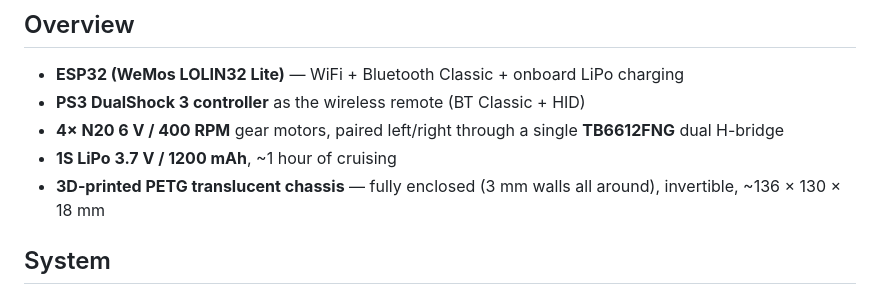
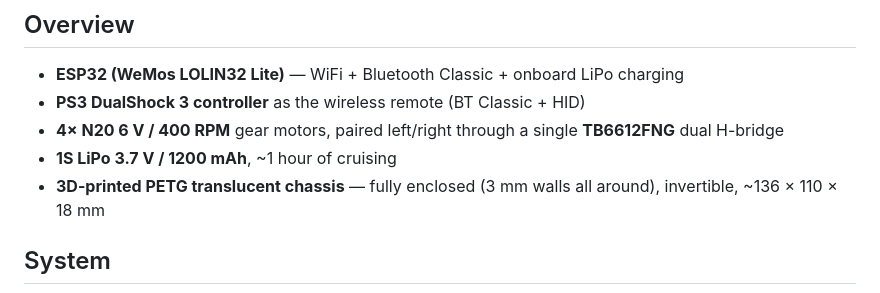
Before and after one commit to wouterds/minibot, a Markdown page: README.md, the part around the change. Rendered like a GitHub page.

Commit message:
docs: update dimensions to match narrower chassis (110 mm width)

```diff
--- a/README.md
+++ b/README.md
@@ -11,7 +11,7 @@ A small invertible 4WD ESP32 robot driven by a PS3 controller over Bluetooth.
 - **PS3 DualShock 3 controller** as the wireless remote (BT Classic + HID)
 - **4× N20 6 V / 400 RPM** gear motors, paired left/right through a single **TB6612FNG** dual H-bridge
 - **1S LiPo 3.7 V / 1200 mAh**, ~1 hour of cruising
-- **3D-printed PETG translucent chassis** — fully enclosed (3 mm walls all around), invertible, ~136 × 130 × 18 mm
+- **3D-printed PETG translucent chassis** — fully enclosed (3 mm walls all around), invertible, ~136 × 110 × 18 mm
 
 ## System
 
```
Also changed, not shown: research.md (+3 -3 lines).
